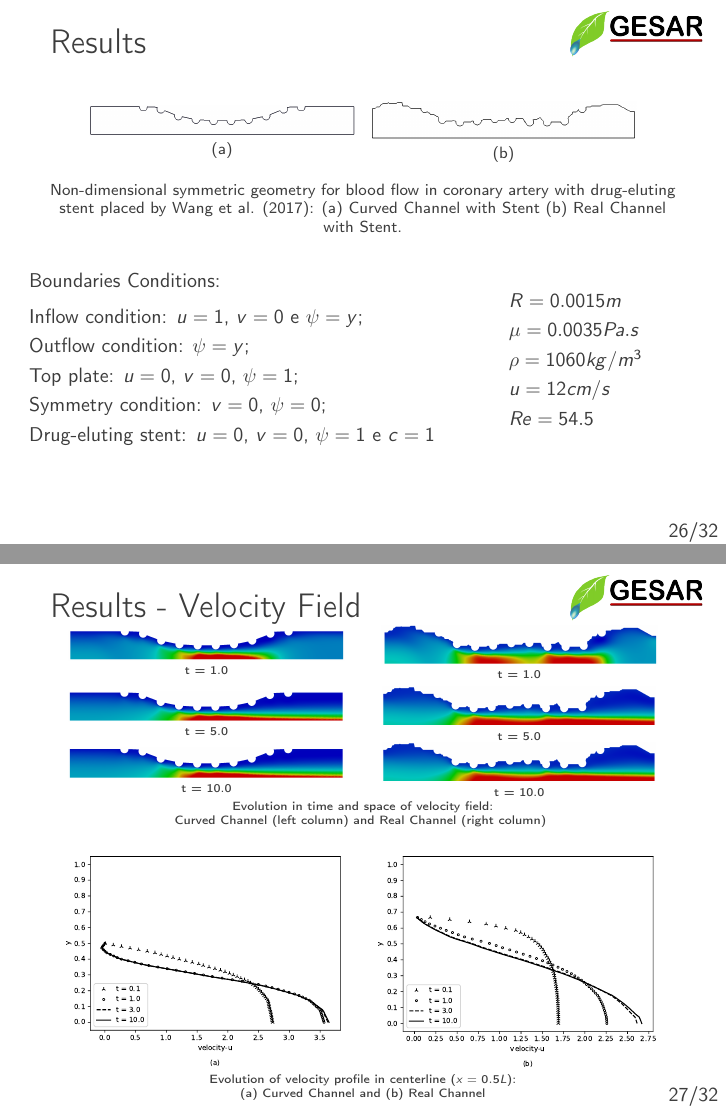
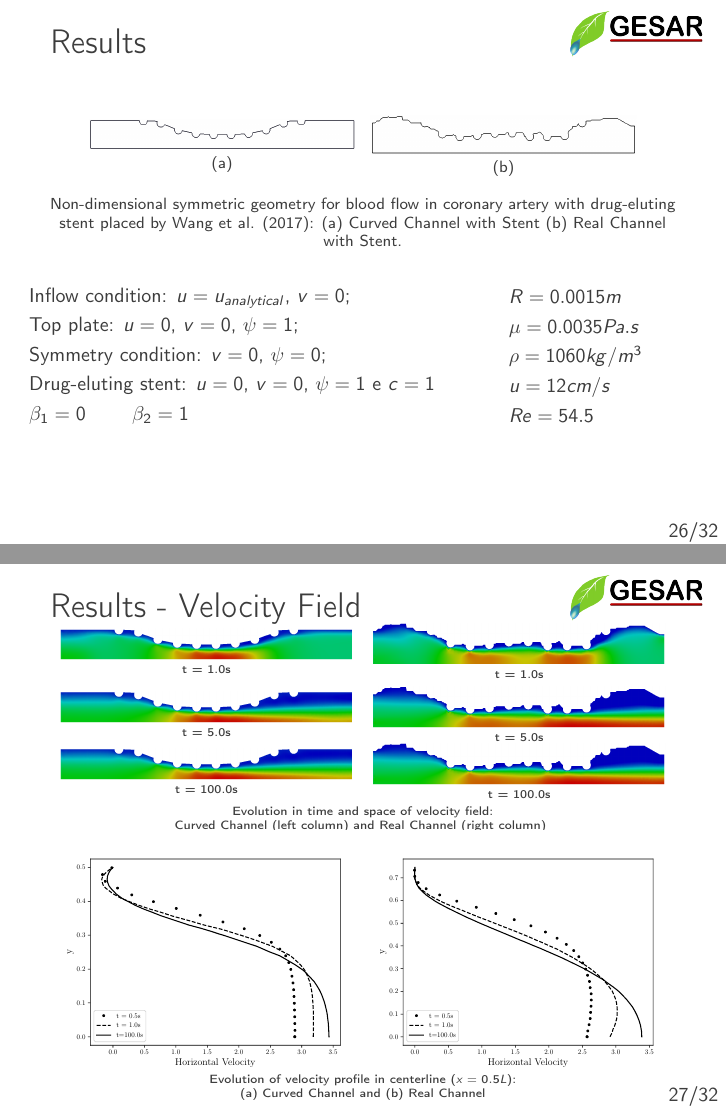
Before and after one commit to marquesleandro/MScPresentation, LaTeX slides (example.tex, which reads example_core.tex): pages 26 and 27 of 32, joined at a grey line. Compiled offline with pdfLaTeX; an older LaTeX class or package is replaced by its successor.

Commit message:
vel stent done

```diff
--- a/example_core.tex
+++ b/example_core.tex
@@ -1561,12 +1561,11 @@ Top plate: $u=1$, $v=0$ e $\psi=0$
 \begin{center}
 \begin{columns}[c]
 \begin{column}{0.8\textwidth}
-Boundaries Conditions:\\[0.2cm]
-Inflow condition: $u=1$, $v=0$ e $\psi=y$;\\[0.1cm]
-Outflow condition: $\psi=y$;\\[0.1cm]
+Inflow condition: $u=u_{analytical}$, $v=0$;\\[0.1cm]
 Top plate: $u=0$, $v=0$, $\psi=1$;\\[0.1cm]
 Symmetry condition: $v=0$, $\psi=0$; \\[0.1cm]
-Drug-eluting stent: $u=0$, $v=0$, $\psi=1$ e $c=1$
+Drug-eluting stent: $u=0$, $v=0$, $\psi=1$ e $c=1$\\[0.1cm]
+$\beta_{1}=0$ \qquad $\beta_{2}=1$
 \end{column}
 \hspace{-1cm}
 \begin{column}{0.3\textwidth}
@@ -1646,38 +1645,38 @@ $Re=54.5$
 \begin{figure}
      \begin{minipage}{.50\linewidth}
       \centering
-      \includegraphics[scale=0.075]{images/vel_CurvedStrut2000.png}\\
-      \tiny t = 1.0
-     \end{minipage}%
-     \begin{minipage}{.50\linewidth}
-      \centering
-      \includegraphics[scale=0.075]{images/vel_RealStrut2000.png}\\
-      \tiny t = 1.0
+      \includegraphics[scale=0.12]{images/vel_CurvedStrut3.png}\\
+      \tiny t = 1.0s
+     \end{minipage}%
+     \begin{minipage}{.50\linewidth}
+      \centering
+      \includegraphics[scale=0.12]{images/vel_RealStrut3.png}\\
+      \tiny t = 1.0s
      \end{minipage}
      \begin{minipage}{.50\linewidth}
      \smallskip
       \centering
-      \includegraphics[scale=0.075]{images/vel_CurvedStrut10000.png}\\
-      \tiny t = 5.0
+      \includegraphics[scale=0.12]{images/vel_CurvedStrut5.png}\\
+      \tiny t = 5.0s
      \end{minipage}%
      \begin{minipage}{.50\linewidth}
      \smallskip
       \centering
-      \includegraphics[scale=0.075]{images/vel_RealStrut10000.png}\\
-      \tiny t = 5.0
-     \end{minipage}
-     \begin{minipage}{.50\linewidth}
-      \centering
-      \includegraphics[scale=0.075]{images/vel_CurvedStrut20000.png}\\
-      \tiny t = 10.0
-     \end{minipage}%
-     \begin{minipage}{.50\linewidth}
-      \centering
-      \includegraphics[scale=0.075]{images/vel_RealStrut20000.png}\\
-      \tiny t = 10.0
+      \includegraphics[scale=0.12]{images/vel_RealStrut5.png}\\
+      \tiny t = 5.0s
+     \end{minipage}
+     \begin{minipage}{.50\linewidth}
+      \centering
+      \includegraphics[scale=0.12]{images/vel_CurvedStrut8.png}\\
+      \tiny t = 100.0s
+     \end{minipage}%
+     \begin{minipage}{.50\linewidth}
+      \centering
+      \includegraphics[scale=0.12]{images/vel_RealStrut8.png}\\
+      \tiny t = 100.0s
      \end{minipage}
 \end{figure}
-\vspace{-0.2cm}
+\vspace{-0.1cm}
 \centering \tiny Evolution in time and space of velocity field:\\
                  Curved Channel (left column) and Real Channel (right column)
 \vspace{-0.5cm}
```
Also changed, not shown: example.pdf, images/vel_CurvedStrut3.png (added), images/vel_CurvedStrut5.png (added), images/vel_CurvedStrut8.png (added), images/vel_CurvedStrut_evol.pdf, images/vel_RealStrut3.png (added), images/vel_RealStrut5.png (added), images/vel_RealStrut8.png (added), images/vel_RealStrut_evol.pdf.
